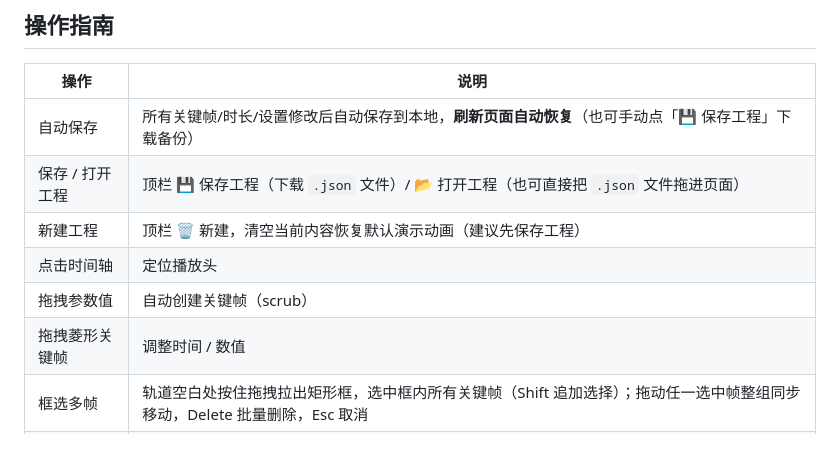
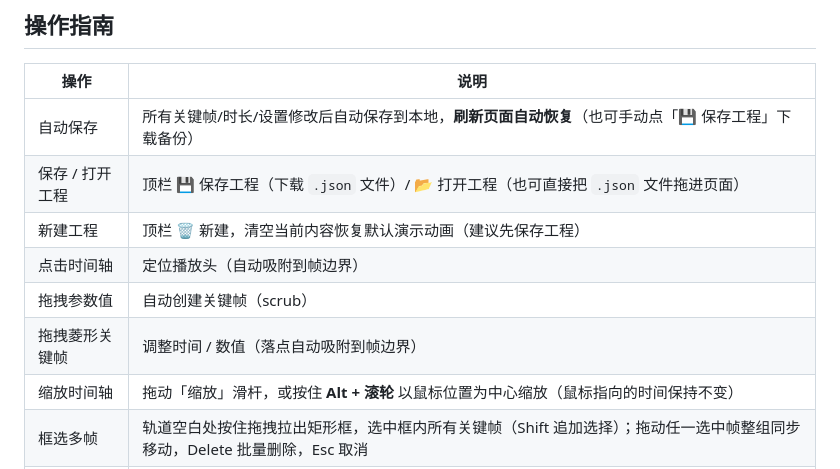
Before and after one commit to Swing233/axis-switching-workbench, a Markdown page: README.md, the part around the change. Drawn GitHub-style.

Commit message:
feat: 帧吸附+Alt滚轮缩放 README.md

```diff
--- a/README.md
+++ b/README.md
@@ -31,9 +31,10 @@ python3 -m http.server 8080 --directory .
 | 自动保存 | 所有关键帧/时长/设置修改后自动保存到本地，**刷新页面自动恢复**（也可手动点「💾 保存工程」下载备份） |
 | 保存 / 打开工程 | 顶栏 💾 保存工程（下载 `.json` 文件）/ 📂 打开工程（也可直接把 `.json` 文件拖进页面） |
 | 新建工程 | 顶栏 🗑 新建，清空当前内容恢复默认演示动画（建议先保存工程） |
-| 点击时间轴 | 定位播放头 |
+| 点击时间轴 | 定位播放头（自动吸附到帧边界） |
 | 拖拽参数值 | 自动创建关键帧（scrub） |
-| 拖拽菱形关键帧 | 调整时间 / 数值 |
+| 拖拽菱形关键帧 | 调整时间 / 数值（落点自动吸附到帧边界） |
+| 缩放时间轴 | 拖动「缩放」滑杆，或按住 **Alt + 滚轮** 以鼠标位置为中心缩放（鼠标指向的时间保持不变） |
 | 框选多帧 | 轨道空白处按住拖拽拉出矩形框，选中框内所有关键帧（Shift 追加选择）；拖动任一选中帧整组同步移动，Delete 批量删除，Esc 取消 |
 | 复制 / 剪切 / 粘贴 | ⌘C / ⌘X / ⌘V（Ctrl 同）：把选中的一组关键帧（支持框选批量）复制或剪切，粘贴到当前播放头位置——保持各帧相对时间偏移，粘贴后自动选中可立即整组拖动；同位置重复粘贴覆盖不堆积；也可用工具栏「📋 粘贴关键帧」按钮 |
 | 双击菱形 | 编辑数值 |
```
